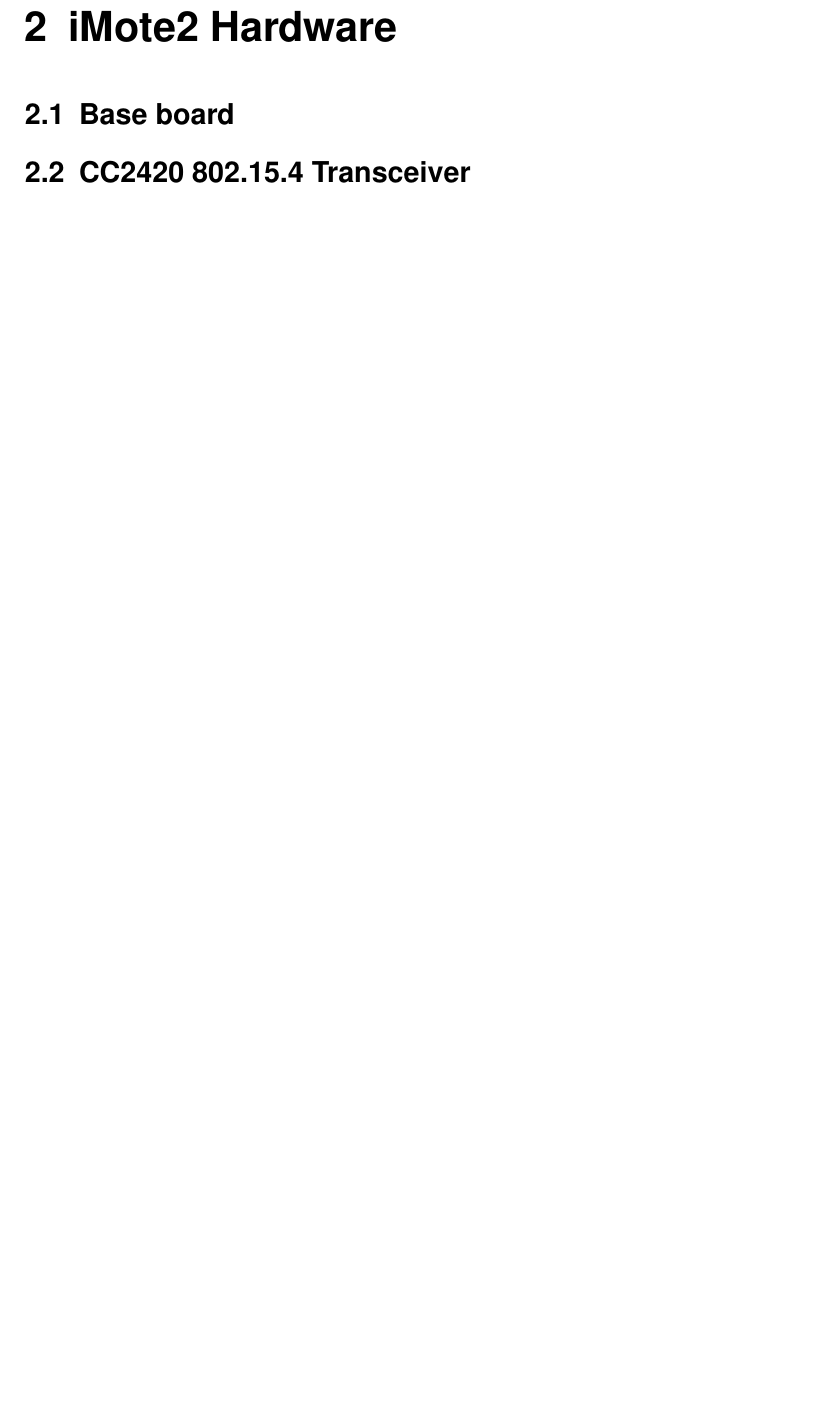
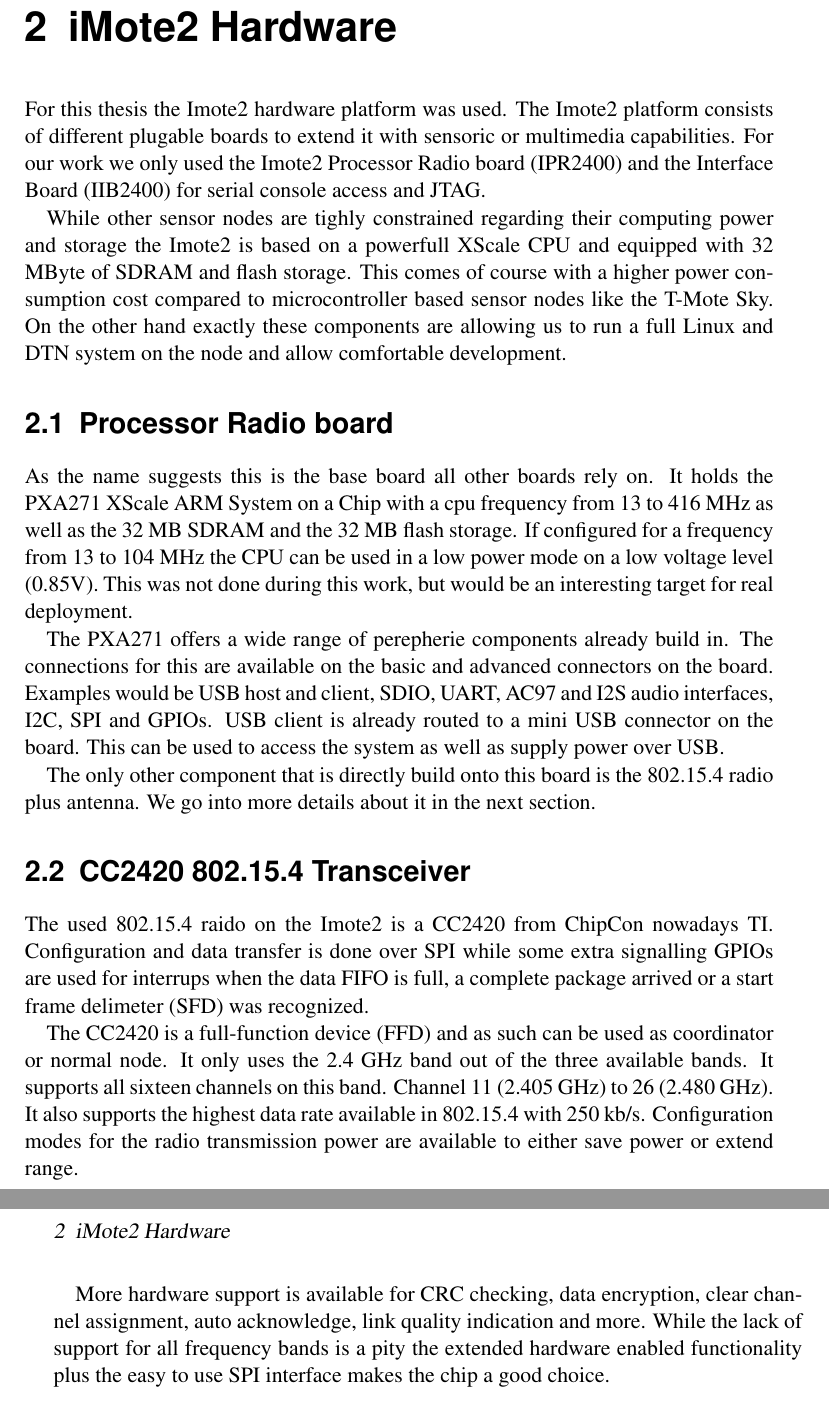
Before and after one commit to Stefan-Schmidt/study-thesis, a LaTeX thesis (thesis/thesis.tex, which reads thesis/chapters/imote2-hardware.tex): part of page 18 of 32 before the commit and two parts of pages 18 and 19 of 32 after it, the two joined at a grey line, cut so that both start at the same text, the shorter picture padded with empty space. Compiled offline with pdfLaTeX.

Commit message:
thesis: Initial hardware description including Imote2 and CC2420
git-svn-id: https://www.ibr.cs.tu-bs.de/svn/theses/poettner/IBRdtniMote2@27246 1cffb75b-d306-6187-5d55-5a277715007a

```diff
--- a/thesis/chapters/imote2-hardware.tex
+++ b/thesis/chapters/imote2-hardware.tex
@@ -1,3 +1,49 @@
 \chapter{iMote2 Hardware}
-\section{Base board}
+For this thesis the Imote2 hardware platform was used. The Imote2 platform
+consists of different plugable boards to extend it with sensoric or multimedia
+capabilities. For our work we only used the Imote2 Processor Radio board
+(IPR2400) and the Interface Board (IIB2400) for serial console access and JTAG.
+
+While other sensor nodes are tighly constrained regarding their computing power
+and storage the Imote2 is based on a powerfull XScale CPU and equipped with 32
+MByte of SDRAM and flash storage. This comes of course with a higher power
+consumption cost compared to microcontroller based sensor nodes like the T-Mote
+Sky. On the other hand exactly these components are allowing us to run a full
+Linux and DTN system on the node and allow comfortable development.
+
+\section{Processor Radio board}
+As the name suggests this is the base board all other boards rely on. It holds
+the PXA271 XScale ARM System on a Chip with a cpu frequency from 13 to 416 MHz
+as well as the 32 MB SDRAM and the 32 MB flash storage. If configured for a
+frequency from 13 to 104 MHz the CPU can be used in a low power mode on a low
+voltage level (0.85V). This was not done during this work, but would be an
+interesting target for real deployment.
+
+The PXA271 offers a wide range of perepherie components already build in. The
+connections for this are available on the basic and advanced connectors on the
+board. Examples would be USB host and client, SDIO, UART, AC97 and I2S audio
+interfaces, I2C, SPI and GPIOs. USB client is already routed to a mini USB
+connector on the board. This can be used to access the system as well as supply
+power over USB.
+
+The only other component that is directly build onto this board is the 802.15.4
+radio plus antenna. We go into more details about it in the next section.
+
 \section{CC2420 802.15.4 Transceiver}
+The used 802.15.4 raido on the Imote2 is a CC2420 from ChipCon nowadays TI.
+Configuration and data transfer is done over SPI while some extra signalling
+GPIOs are used for interrups when the data FIFO is full, a complete package
+arrived or a start frame delimeter (SFD) was recognized.
+
+The CC2420 is a full-function device (FFD) and as such can be used as
+coordinator or normal node. It only uses the 2.4 GHz band out of the three
+available bands. It supports all sixteen channels on this band. Channel 11
+(2.405 GHz) to 26 (2.480 GHz). It also supports the highest data rate available
+in 802.15.4 with 250 kb/s. Configuration modes for the radio transmission power
+are available to either save power or extend range.
+
+More hardware support is available for CRC checking, data encryption, clear
+channel assignment, auto acknowledge, link quality indication and more. While
+the lack of support for all frequency bands is a pity the extended hardware
+enabled functionality plus the easy to use SPI interface makes the chip a good
+choice.
```
